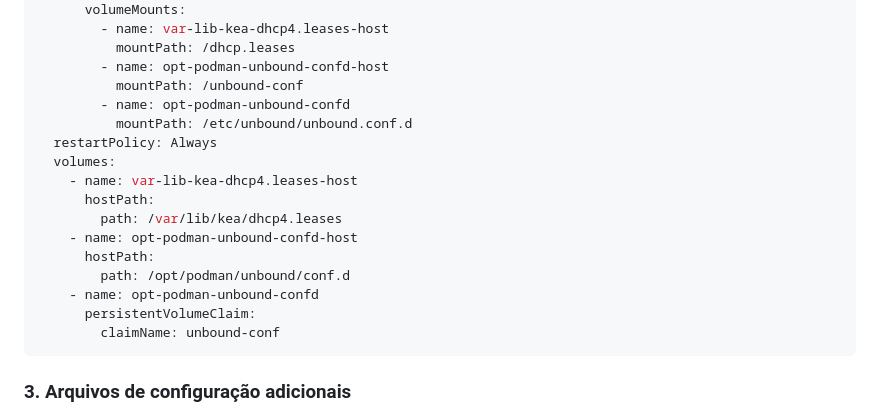
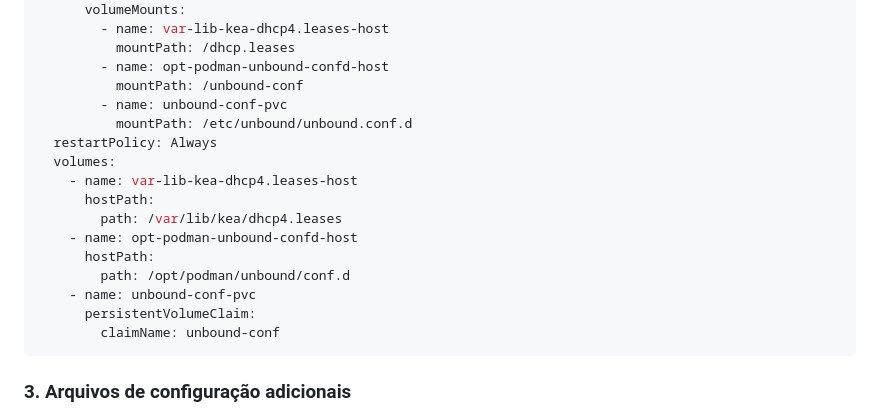
Before and after one commit to cjuniorfox/juniorfox-site, a Markdown page: app/articles/roteador-linux-parte-4-podman-unbound.md, the part around the change. GitHub-like rendering; folded sections open.

````diff
--- a/app/articles/roteador-linux-parte-4-podman-unbound.md
+++ b/app/articles/roteador-linux-parte-4-podman-unbound.md
@@ -256,7 +256,7 @@ spec:
           mountPath: /dhcp.leases
         - name: opt-podman-unbound-confd-host
           mountPath: /unbound-conf
-        - name: opt-podman-unbound-confd
+        - name: unbound-conf-pvc
           mountPath: /etc/unbound/unbound.conf.d
   restartPolicy: Always
   volumes:
@@ -266,7 +266,7 @@ spec:
     - name: opt-podman-unbound-confd-host
       hostPath:
         path: /opt/podman/unbound/conf.d
-    - name: opt-podman-unbound-confd
+    - name: unbound-conf-pvc
       persistentVolumeClaim:
         claimName: unbound-conf
 ```
````
Also changed, not shown: app/articles/diy-linux-router-part-4-podman-unbound.md (+2 -2 lines).
